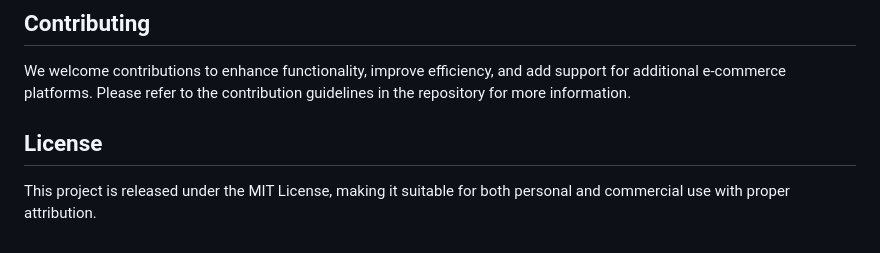
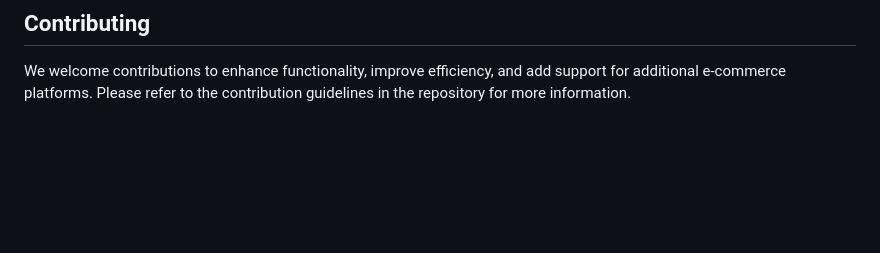
Before and after one commit to ujjwalbiley/Web_Review_Scraper, a Markdown page: README.md, the part around the change. Drawn GitHub-style; blank space fills up the shorter version.

```diff
--- a/README.md
+++ b/README.md
@@ -70,7 +70,3 @@ This tool is developed for educational and research purposes. Users are encourag
 ## Contributing
 
 We welcome contributions to enhance functionality, improve efficiency, and add support for additional e-commerce platforms. Please refer to the contribution guidelines in the repository for more information.
-
-## License
-
-This project is released under the MIT License, making it suitable for both personal and commercial use with proper attribution.
```
